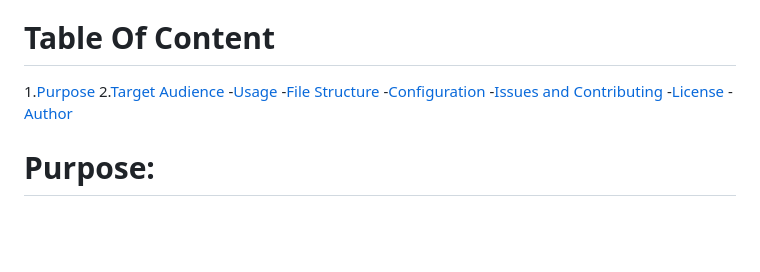
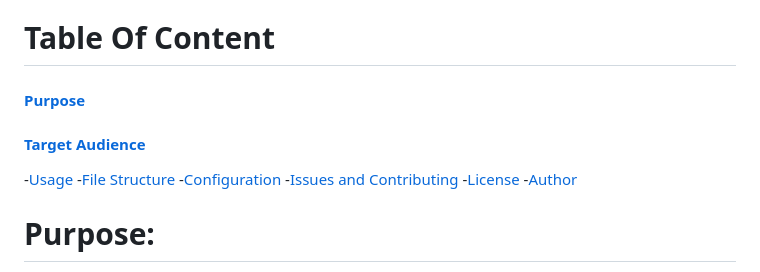
Before and after one commit to MuhammadUmer241/Non-Gen-AI, a Markdown page: README.md, the part around one of its changes. Drawn GitHub-style; blank space fills up the shorter version.

```diff
--- a/README.md
+++ b/README.md
@@ -7,8 +7,8 @@ Machine Learning: Utilizing appropriate algorithms to build a predictive model.
 Flask Web App: Developing a user-friendly web interface using Flask, HTML, and CSS to interact with the model.
 
 # Table Of Content
-1.[Purpose](#Purpose)
-2.[Target Audience](#TargetAudience)
+#### [Purpose](#Purpose)
+#### [Target Audience](#TargetAudience)
 -[Usage](#Usage)
 -[File Structure](#FileStructure)
 -[Configuration](#Configuration)
```
Also changed, not shown: other parts of README.md (+4 -4 lines).
